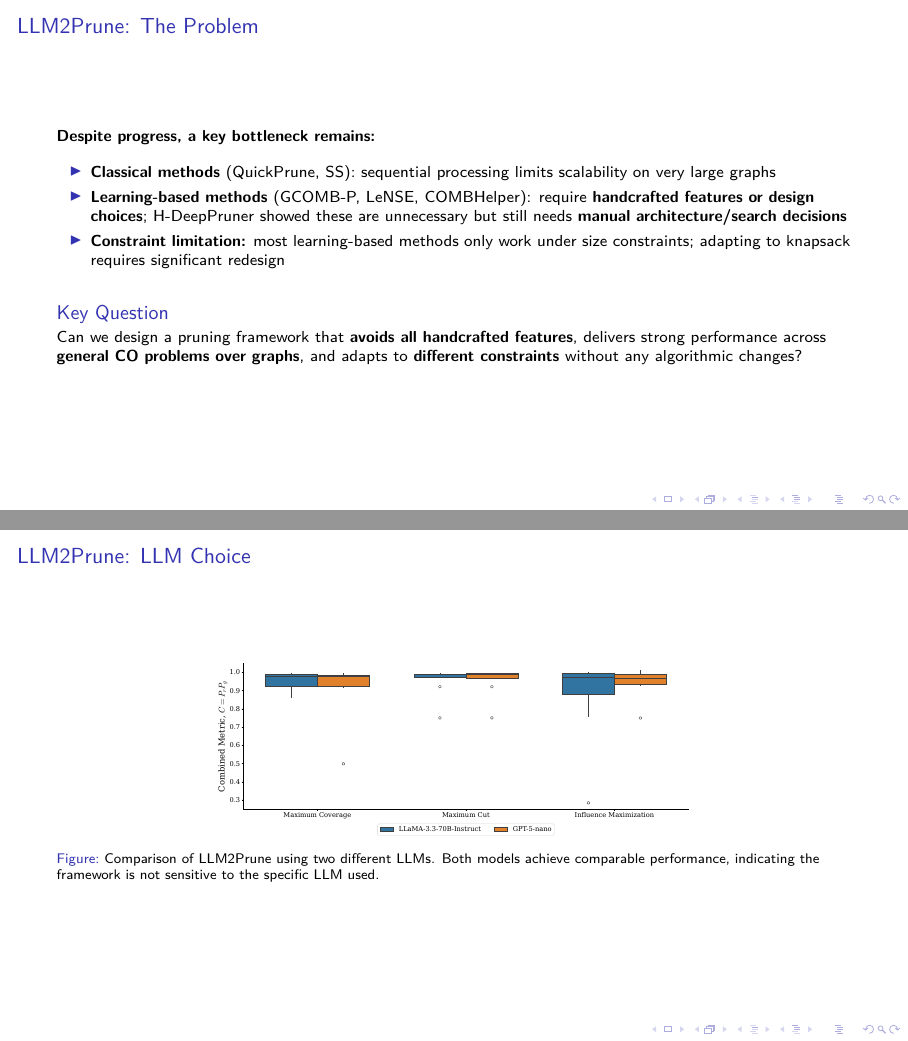
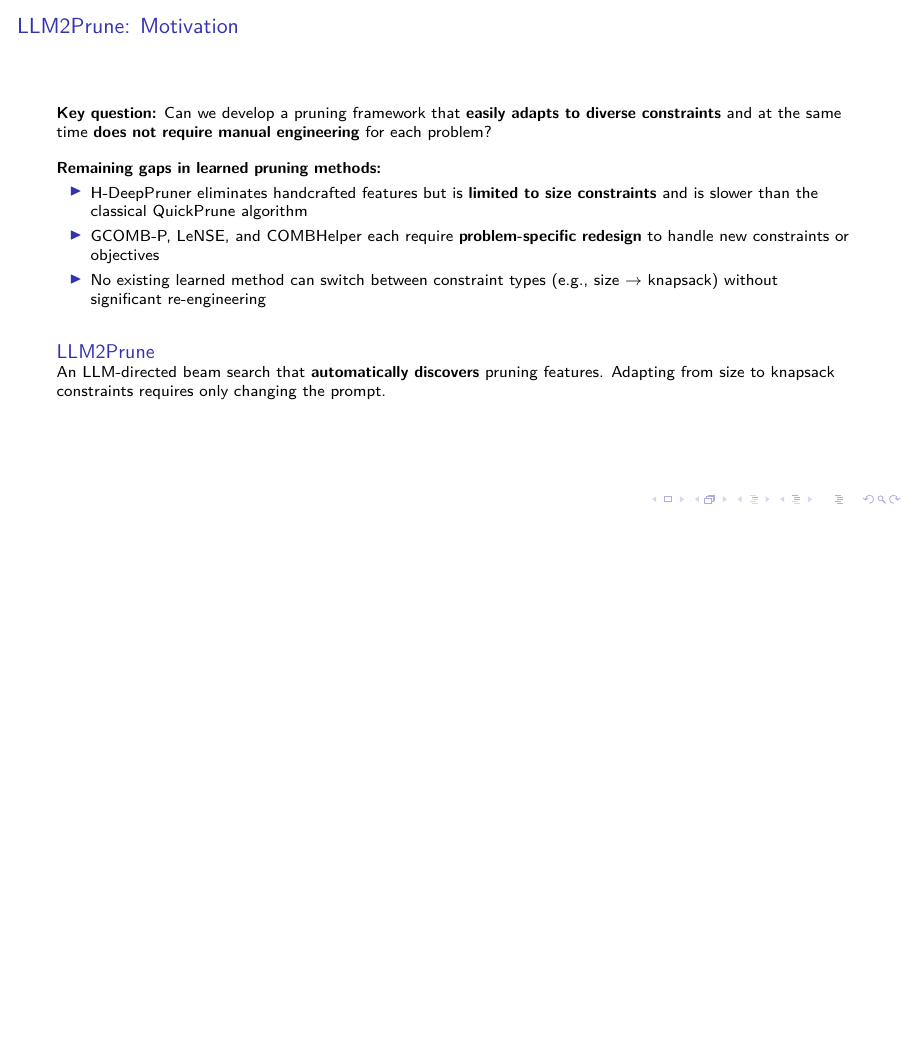
Before and after one commit to ankurnath/Proposal-Ankur-Nath-, LaTeX slides (CleanEasy.tex): pages 22 and 30 of 36 before the commit and page 22 of 34 after it, the two joined at a grey line, the shorter picture padded with empty space. Compiled offline with pdfLaTeX; a LaTeX package or settings file that is missing is left out.

Commit message:
Rewrite LLM2Prune motivation and main idea slides, fix grammar throughout
Co-Authored-By: Claude Opus 4.6 <noreply@anthropic.com>

```diff
--- a/CleanEasy.tex
+++ b/CleanEasy.tex
@@ -628,27 +628,28 @@
 %========================================================================================
 \section{LLM2Prune (Proposed Work)}
 
-\begin{frame}{LLM2Prune: The Problem}
-  \textbf{Despite progress, a key bottleneck remains:}
+\begin{frame}{LLM2Prune: Motivation}
+  \textbf{Key question:} Can we develop a pruning framework that \textbf{easily adapts
+  to diverse constraints} and at the same time \textbf{does not require manual
+  engineering} for each problem?
 
-  \vspace{0.2cm}
+  \vspace{0.3cm}
 
+  \textbf{Remaining gaps in learned pruning methods:}
   \begin{itemize}
-    \item \textbf{Classical methods} (QuickPrune, SS): sequential processing limits
-      scalability on very large graphs
-    \item \textbf{Learning-based methods} (GCOMB-P, LeNSE, COMBHelper):
-      require \textbf{handcrafted features or design choices}; H-DeepPruner showed these
-      are unnecessary but still needs \textbf{manual architecture/search decisions}
-    \item \textbf{Constraint limitation:} most learning-based methods only work under size
-      constraints; adapting to knapsack requires significant redesign
+    \item H-DeepPruner eliminates handcrafted features but is \textbf{limited to size constraints} and is slower than the classical QuickPrune algorithm
+    \item GCOMB-P, LeNSE, and COMBHelper each require
+      \textbf{problem-specific redesign} to handle new constraints or objectives
+    \item No existing learned method can switch between constraint types
+      (e.g., size $\to$ knapsack) without significant re-engineering
   \end{itemize}
 
   \vspace{0.3cm}
 
-  \begin{block}{Key Question}
-    Can we design a pruning framework that \textbf{avoids all handcrafted features},
-    delivers strong performance across \textbf{general CO problems over graphs}, and
-    adapts to \textbf{different constraints} without any algorithmic changes?
+  \begin{block}{LLM2Prune}
+    An LLM-directed beam search that \textbf{automatically discovers} pruning
+    features. Adapting from size to knapsack constraints requires only changing
+    the prompt.
   \end{block}
 \end{frame}
 
@@ -827,15 +833,15 @@
   \end{columns}
 \end{frame}
 
-\begin{frame}{LLM2Prune: LLM Choice}
-  \begin{figure}
-    \centering
-    \includegraphics[width=0.6\textwidth]{figures/llm2prune/models.pdf}
-    \caption{Comparison of LLM2Prune using two different LLMs. Both models achieve
-      comparable performance, indicating the framework is not sensitive to the specific
-      LLM used.}
-  \end{figure}
-\end{frame}
+% \begin{frame}{LLM2Prune: LLM Choice}
+%   \begin{figure}
+%     \centering
+%     \includegraphics[width=0.6\textwidth]{figures/llm2prune/models.pdf}
+%     \caption{Comparison of LLM2Prune using two different LLMs. Both models achieve
+%       comparable performance, indicating the framework is not sensitive to the specific
+%       LLM used.}
+%   \end{figure}
+% \end{frame}
 
 \begin{frame}{LLM2Prune: Status and Remaining Work}
   \begin{block}{Completed}
```
Also changed, not shown: CleanEasy.tex (75 more changed lines).
